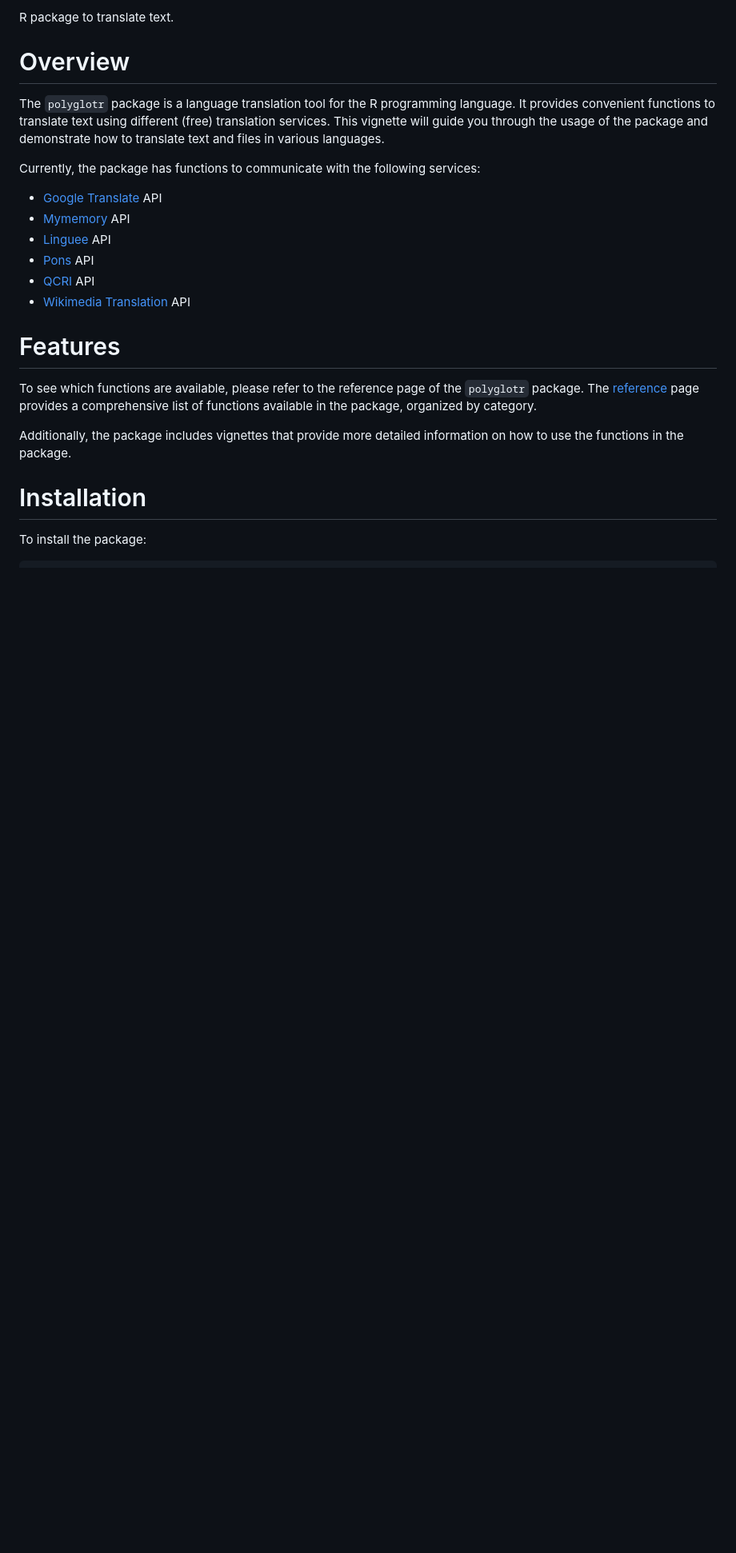
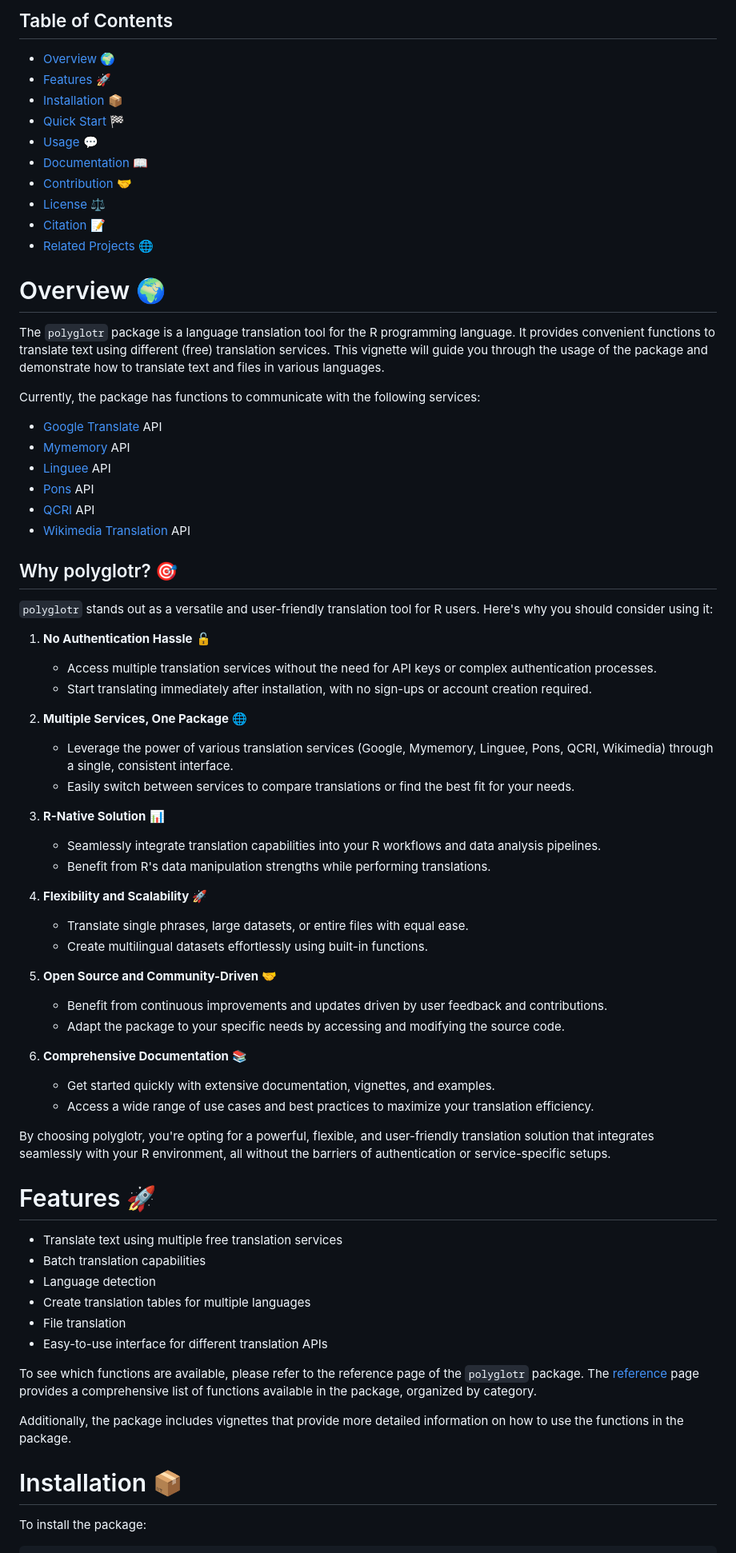
Before and after one commit to Tomeriko96/polyglotr, a Markdown page: README.md, the part around one of its changes. Shown at 80% size. Rendered like a GitHub page; blank space fills up the shorter version.

```diff
--- a/README.md
+++ b/README.md
@@ -6,7 +17,18 @@
 
-R package to translate text.
+## Table of Contents
+- [Overview 🌍](#overview-)
+- [Features 🚀](#features-)
+- [Installation 📦](#installation-)
+- [Quick Start 🏁](#quick-start-)
+- [Usage 💬](#usage-)
+- [Documentation 📖](#documentation-)
+- [Contribution 🤝](#contribution-)
+- [License ⚖️](#license-️)
+- [Citation 📝](#citation-)
+- [Related Projects 🌐](#related-projects-)
 
-# Overview
+
+# Overview 🌍
 
 The `polyglotr` package is a language translation tool for the R programming language. It provides convenient functions to translate text using different (free) translation services. This vignette will guide you through the usage of the package and demonstrate how to translate text and files in various languages.
 
@@ -19,12 +41,51 @@ Currently, the package has functions to communicate with the following services:
 -   [QCRI](https://mt.qcri.org/api/) API
 -   [Wikimedia Translation](https://translate.wmcloud.org/) API
 
-# Features
+## Why polyglotr? 🎯
+
+`polyglotr` stands out as a versatile and user-friendly translation tool for R users. Here's why you should consider using it:
+
+1. **No Authentication Hassle** 🔓
+   - Access multiple translation services without the need for API keys or complex authentication processes.
+   - Start translating immediately after installation, with no sign-ups or account creation required.
+
+2. **Multiple Services, One Package** 🌐
+   - Leverage the power of various translation services (Google, Mymemory, Linguee, Pons, QCRI, Wikimedia) through a single, consistent interface.
+   - Easily switch between services to compare translations or find the best fit for your needs.
+
+3. **R-Native Solution** 📊
+   - Seamlessly integrate translation capabilities into your R workflows and data analysis pipelines.
+   - Benefit from R's data manipulation strengths while performing translations.
+
+4. **Flexibility and Scalability** 🚀
+   - Translate single phrases, large datasets, or entire files with equal ease.
+   - Create multilingual datasets effortlessly using built-in functions.
+
+5. **Open Source and Community-Driven** 🤝
+   - Benefit from continuous improvements and updates driven by user feedback and contributions.
+   - Adapt the package to your specific needs by accessing and modifying the source code.
+
+6. **Comprehensive Documentation** 📚
+   - Get started quickly with extensive documentation, vignettes, and examples.
+   - Access a wide range of use cases and best practices to maximize your translation efficiency.
+
+By choosing polyglotr, you're opting for a powerful, flexible, and user-friendly translation solution that integrates seamlessly with your R environment, all without the barriers of authentication or service-specific setups.
+
+
+# Features 🚀
+
+- Translate text using multiple free translation services
+- Batch translation capabilities
+- Language detection
+- Create translation tables for multiple languages
+- File translation
+- Easy-to-use interface for different translation APIs
+
 To see which functions are available, please refer to the reference page of the `polyglotr` package. The [reference](https://Tomeriko96.github.io/polyglotr/reference/index.html) page provides a comprehensive list of functions available in the package, organized by category.
 
 Additionally, the package includes vignettes that provide more detailed information on how to use the functions in the package.
 
-# Installation
+# Installation 📦
 
 To install the package:
 
```
Also changed, not shown: other parts of README.md (+69 -5 lines).
